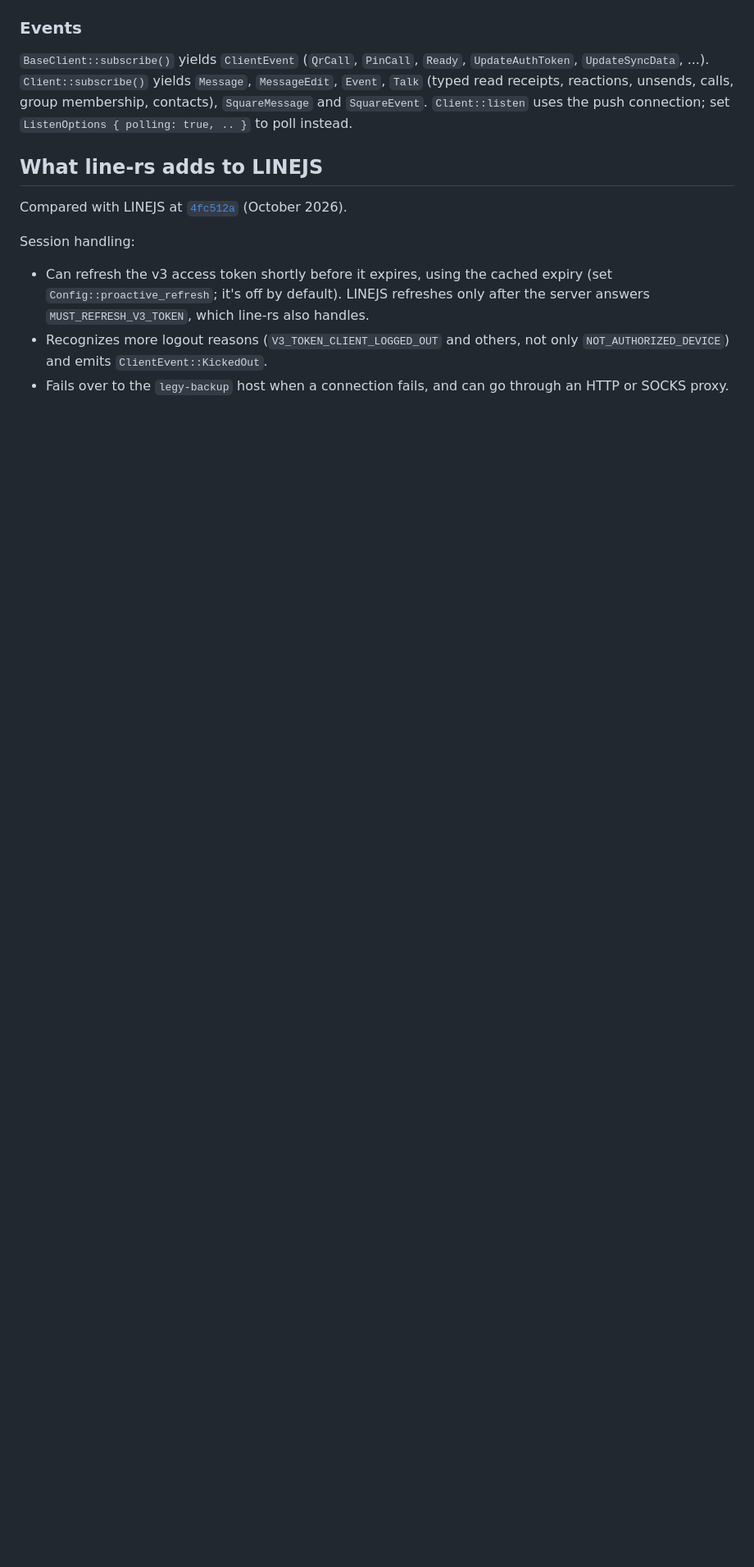
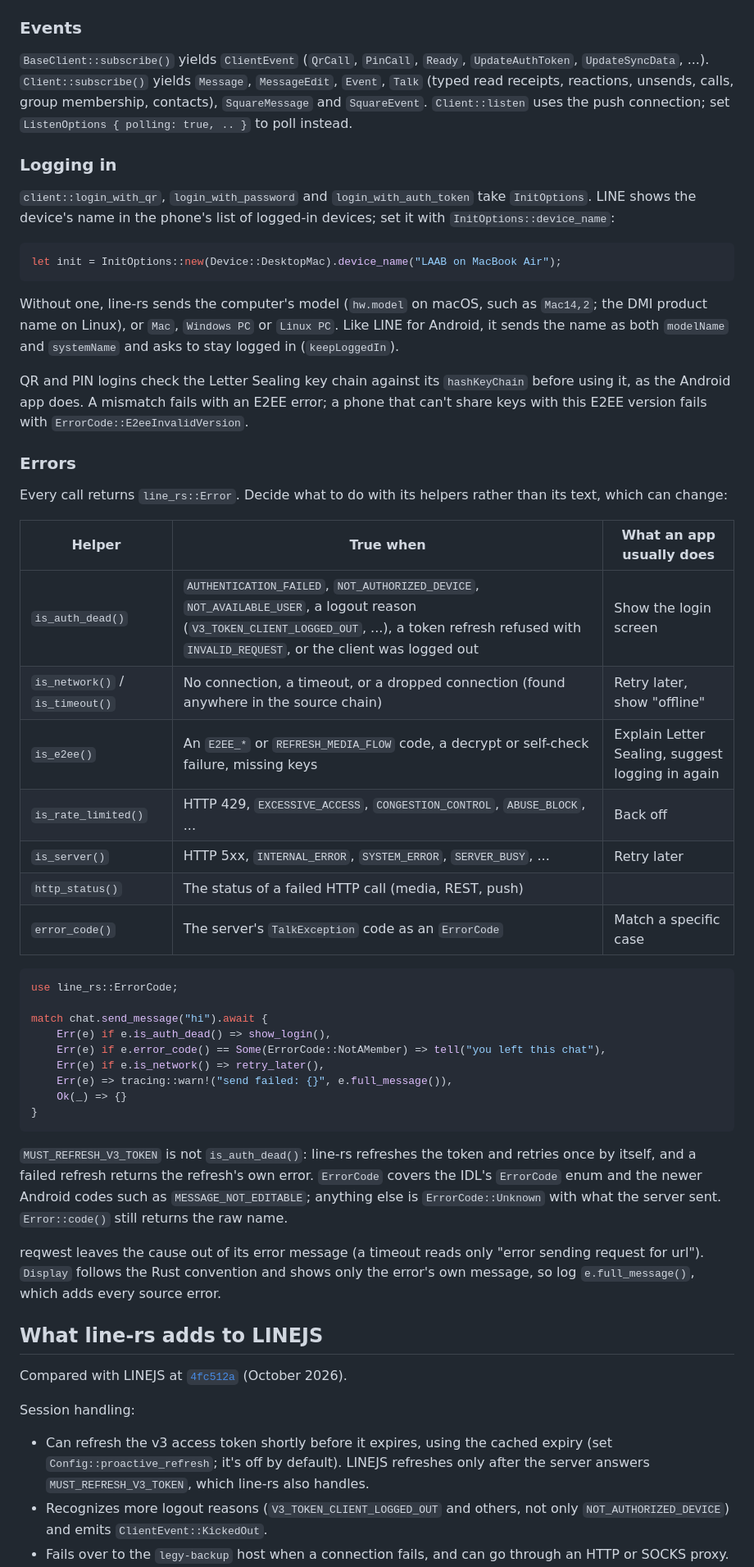
Before and after one commit to softnetics/line-rs, a Markdown page: README.md, the part around one of its changes. Shown at 82% size. GitHub-like rendering; blank space fills up the shorter version.

Commit message:
docs: explain error helpers and the login device name
The README had no word on handling errors, so apps copied the habit of
searching error text. Add a table of the Error helpers with what an app
usually does for each, an example, why MUST_REFRESH_V3_TOKEN is not
"auth dead", and why to log full_message() rather than to_string().
Describe InitOptions::device_name and the key chain check under a new
login section.

````diff
--- a/README.md
+++ b/README.md
@@ -104,6 +104,65 @@ unsends, calls, group membership, contacts), `SquareMessage` and
 `SquareEvent`. `Client::listen` uses the push connection; set
 `ListenOptions { polling: true, .. }` to poll instead.
 
+### Logging in
+
+`client::login_with_qr`, `login_with_password` and `login_with_auth_token`
+take `InitOptions`. LINE shows the device's name in the phone's list of
+logged-in devices; set it with `InitOptions::device_name`:
+
+```rust
+let init = InitOptions::new(Device::DesktopMac).device_name("LAAB on MacBook Air");
+```
+
+Without one, line-rs sends the computer's model (`hw.model` on macOS, such
+as `Mac14,2`; the DMI product name on Linux), or `Mac`, `Windows PC` or
+`Linux PC`. Like LINE for Android, it sends the name as both `modelName`
+and `systemName` and asks to stay logged in (`keepLoggedIn`).
+
+QR and PIN logins check the Letter Sealing key chain against its
+`hashKeyChain` before using it, as the Android app does. A mismatch fails
+with an E2EE error; a phone that can't share keys with this E2EE version
+fails with `ErrorCode::E2eeInvalidVersion`.
+
+### Errors
+
+Every call returns `line_rs::Error`. Decide what to do with its helpers
+rather than its text, which can change:
+
+| Helper | True when | What an app usually does |
+|---|---|---|
+| `is_auth_dead()` | `AUTHENTICATION_FAILED`, `NOT_AUTHORIZED_DEVICE`, `NOT_AVAILABLE_USER`, a logout reason (`V3_TOKEN_CLIENT_LOGGED_OUT`, ...), a token refresh refused with `INVALID_REQUEST`, or the client was logged out | Show the login screen |
+| `is_network()` / `is_timeout()` | No connection, a timeout, or a dropped connection (found anywhere in the source chain) | Retry later, show "offline" |
+| `is_e2ee()` | An `E2EE_*` or `REFRESH_MEDIA_FLOW` code, a decrypt or self-check failure, missing keys | Explain Letter Sealing, suggest logging in again |
+| `is_rate_limited()` | HTTP 429, `EXCESSIVE_ACCESS`, `CONGESTION_CONTROL`, `ABUSE_BLOCK`, ... | Back off |
+| `is_server()` | HTTP 5xx, `INTERNAL_ERROR`, `SYSTEM_ERROR`, `SERVER_BUSY`, ... | Retry later |
+| `http_status()` | The status of a failed HTTP call (media, REST, push) | |
+| `error_code()` | The server's `TalkException` code as an `ErrorCode` | Match a specific case |
+
+```rust
+use line_rs::ErrorCode;
+
+match chat.send_message("hi").await {
+    Err(e) if e.is_auth_dead() => show_login(),
+    Err(e) if e.error_code() == Some(ErrorCode::NotAMember) => tell("you left this chat"),
+    Err(e) if e.is_network() => retry_later(),
+    Err(e) => tracing::warn!("send failed: {}", e.full_message()),
+    Ok(_) => {}
+}
+```
+
+`MUST_REFRESH_V3_TOKEN` is not `is_auth_dead()`: line-rs refreshes the
+token and retries once by itself, and a failed refresh returns the
+refresh's own error. `ErrorCode` covers the IDL's `ErrorCode` enum and the
+newer Android codes such as `MESSAGE_NOT_EDITABLE`; anything else is
+`ErrorCode::Unknown` with what the server sent. `Error::code()` still
+returns the raw name.
+
+reqwest leaves the cause out of its error message (a timeout reads only
+"error sending request for url"). `Display` follows the Rust convention
+and shows only the error's own message, so log `e.full_message()`, which
+adds every source error.
+
 ## What line-rs adds to LINEJS
 
 Compared with LINEJS at
````
Also changed, not shown: other parts of README.md (+4 -0 lines).
